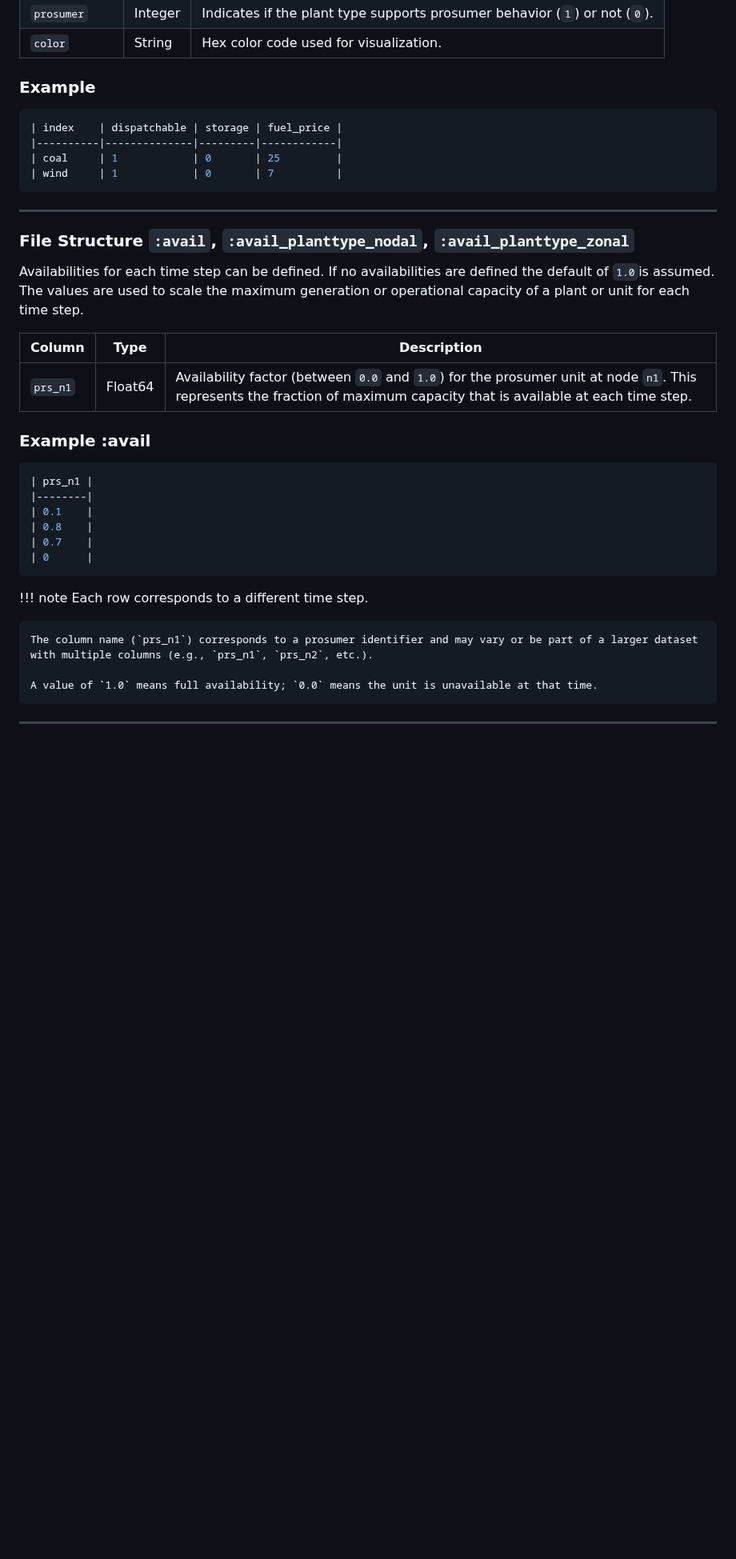
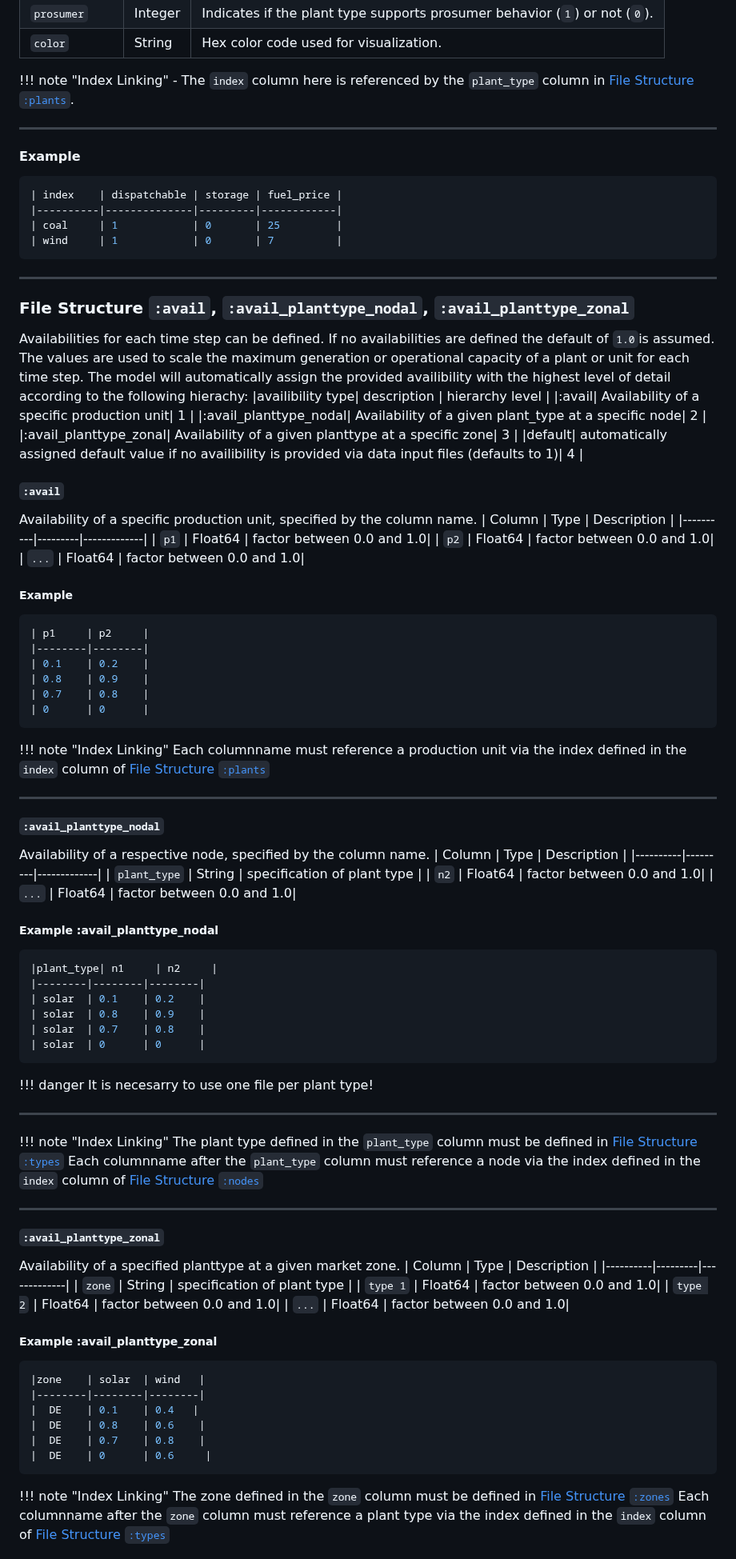
Before and after one commit to EnnoWbrw/POMATWO, a Markdown page: docs/src/input_data.md, the part around one of its changes. Shown at 80% size. Rendered like a GitHub page; blank space fills up the shorter version.

Commit message:
update data input doc

````diff
--- a/docs/src/input_data.md
+++ b/docs/src/input_data.md
@@ -53,7 +62,11 @@ Planttypes are described as follows:
 | `prosumer`     | Integer | Indicates if the plant type supports prosumer behavior (`1`) or not (`0`). |
 | `color`        | String  | Hex color code used for visualization. |
 
-### Example
+!!! note "Index Linking"
+    - The `index` column here is referenced by the `plant_type` column in [File Structure `:plants`](@ref).
+
+---
+#### Example
 ```Julia
 | index    | dispatchable | storage | fuel_price |
 |----------|--------------|---------|------------|
@@ -65,27 +78,82 @@ Planttypes are described as follows:
 
 ### File Structure `:avail`, `:avail_planttype_nodal`, `:avail_planttype_zonal`
 
-Availabilities for each time step can be defined. If no availabilities are defined the default of `1.0`is assumed. The values are used to scale the maximum generation or operational capacity of a plant or unit for each time step.
-
+Availabilities for each time step can be defined. If no availabilities are defined the default of `1.0`is assumed. The values are used to scale the maximum generation or operational capacity of a plant or unit for each time step. The model will automatically assign the provided availibility with the highest level of detail according to the following hierachy:
+|availibility type| description | hierarchy level |
+|:avail| Availability of a specific production unit| 1 |
+|:avail_planttype_nodal| Availability of a given plant_type at a specific node| 2 |
+|:avail_planttype_zonal| Availability of a given planttype at a specific zone| 3 |
+|default| automatically assigned default value if no availibility is provided via data input files (defaults to 1)| 4 |
+#### `:avail`
+Availability of a specific production unit, specified by the column name.
 | Column   | Type    | Description |
 |----------|---------|-------------|
-| `prs_n1` | Float64 | Availability factor (between `0.0` and `1.0`) for the prosumer unit at node `n1`. This represents the fraction of maximum capacity that is available at each time step. |
+| `p1` | Float64 | factor between 0.0  and 1.0|
+| `p2` | Float64 | factor between 0.0  and 1.0|
+| `...` | Float64 | factor between 0.0  and 1.0|
 
-### Example :avail
+##### Example
 ```Julia
-| prs_n1 |
-|--------|
-| 0.1    |
-| 0.8    |
-| 0.7    |
-| 0      |
+| p1     | p2     |
+|--------|--------|
+| 0.1    | 0.2    |
+| 0.8    | 0.9    |
+| 0.7    | 0.8    |
+| 0      | 0      |
 ```
 
-!!! note
-    Each row corresponds to a different time step.
-
-    The column name (`prs_n1`) corresponds to a prosumer identifier and may vary or be part of a larger dataset with multiple columns (e.g., `prs_n1`, `prs_n2`, etc.).
-
-    A value of `1.0` means full availability; `0.0` means the unit is unavailable at that time.
+!!! note "Index Linking"
+    Each columnname must reference a production unit via the index defined in the `index` column of [File Structure `:plants`](@ref)
 
 ---
+
+#### `:avail_planttype_nodal`
+Availability of a respective node, specified by the column name.
+| Column   | Type    | Description |
+|----------|---------|-------------|
+| `plant_type` | String | specification of plant type |
+| `n2` | Float64 | factor between 0.0  and 1.0|
+| `...` | Float64 | factor between 0.0  and 1.0|
+
+##### Example :avail_planttype_nodal
+```Julia
+|plant_type| n1     | n2     |
+|--------|--------|--------|
+| solar  | 0.1    | 0.2    |
+| solar  | 0.8    | 0.9    |
+| solar  | 0.7    | 0.8    |
+| solar  | 0      | 0      |
+```
+!!! danger
+It is necesarry to use one file per plant type!
+
+---
+!!! note "Index Linking"
+    The plant type defined in the `plant_type` column must be defined in [File Structure `:types`](@ref)
+    Each columnname after the `plant_type` column must reference a node via the index defined in the `index` column of [File Structure `:nodes`](@ref)
+
+---
+
+#### `:avail_planttype_zonal`
+Availability of a specified planttype at a given market zone.
+| Column   | Type    | Description |
+|----------|---------|-------------|
+| `zone` | String | specification of plant type |
+| `type 1` | Float64 | factor between 0.0  and 1.0|
+| `type 2` | Float64 | factor between 0.0  and 1.0|
+| `...` | Float64 | factor between 0.0  and 1.0|
+
+##### Example :avail_planttype_zonal
+```Julia
+|zone    | solar  | wind   |
+|--------|--------|--------|
+|  DE    | 0.1    | 0.4   |
+|  DE    | 0.8    | 0.6    |
+|  DE    | 0.7    | 0.8    |
+|  DE    | 0      | 0.6     |
+```
+
+!!! note "Index Linking"
+    The zone defined in the `zone` column must be defined in [File Structure `:zones`](@ref)
+    Each columnname after the `zone` column must reference a plant type via the index defined in the `index` column of [File Structure `:types`](@ref)
+
````
Also changed, not shown: other parts of docs/src/input_data.md (+27 -7 lines).
